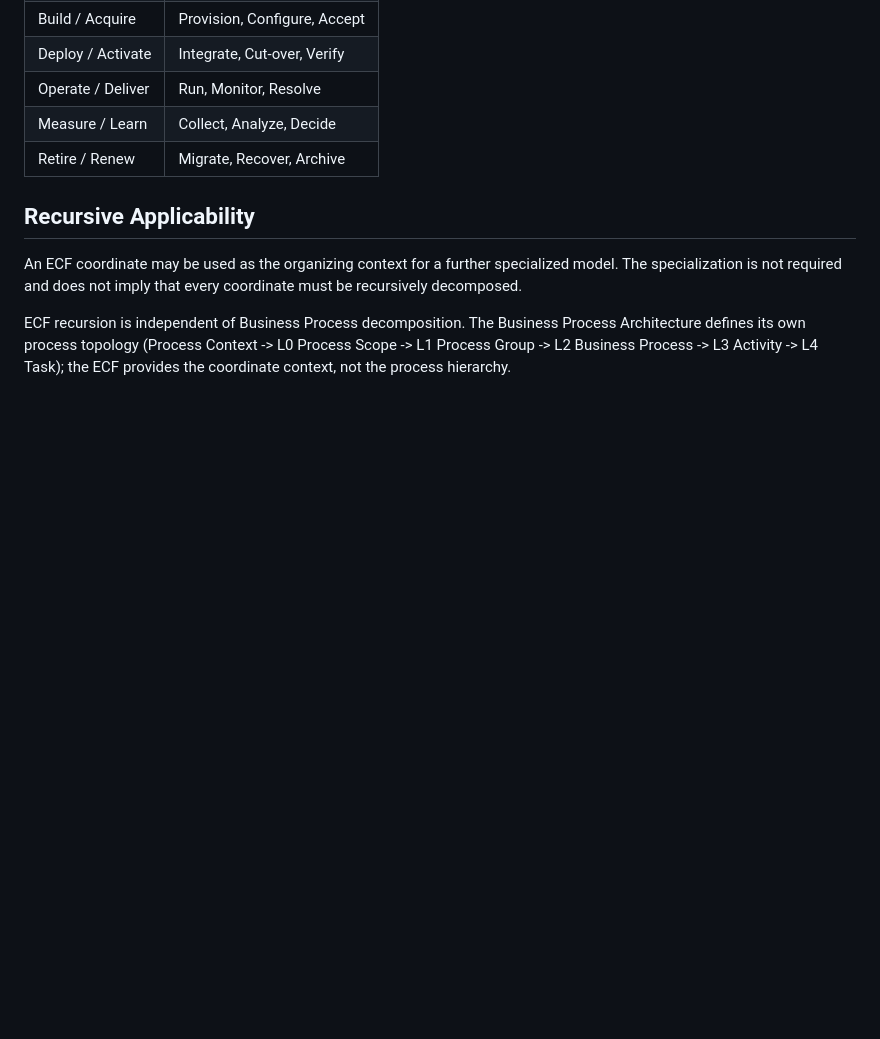
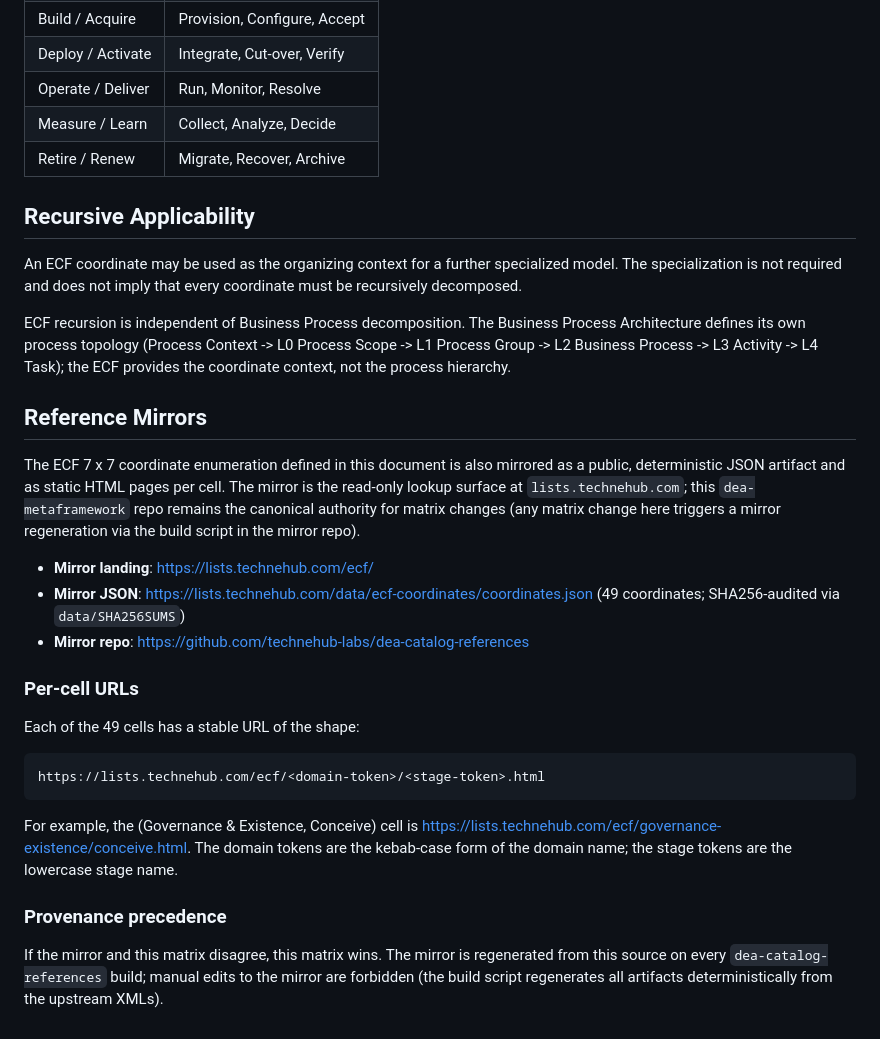
Before and after one commit to technehub-labs/dea-metaframework, a Markdown page: framework/matrix.md, the part around the change. Drawn GitHub-style; blank space fills up the shorter version.

Commit message:
docs: add Reference Mirrors section pointing at lists.technehub.com
The ECF 7x7 coordinate enumeration is mirrored as a public, deterministic JSON artifact + per-cell HTML pages at https://lists.technehub.com (technehub-labs/dea-catalog-references repo). This section documents the mirror contract:

- mirror landing: https://lists.technehub.com/ecf/
- mirror JSON: https://lists.technehub.com/data/ecf-coordinates/coordinates.json (49 coords; SHA256-audited)
- per-cell URL pattern: https://lists.technehub.com/ecf/<domain-token>/<stage-token>.html
- provenance precedence: this matrix wins; mirror is regenerated, not edited by hand

Refs: kanban #377, sub-task #414.

````diff
--- a/framework/matrix.md
+++ b/framework/matrix.md
@@ -156,3 +156,24 @@ Business Process Architecture defines its own process topology
 (Process Context -> L0 Process Scope -> L1 Process Group -> L2 Business
 Process -> L3 Activity -> L4 Task); the ECF provides the coordinate
 context, not the process hierarchy.
+## Reference Mirrors
+
+The ECF 7 x 7 coordinate enumeration defined in this document is also mirrored as a public, deterministic JSON artifact and as static HTML pages per cell. The mirror is the read-only lookup surface at `lists.technehub.com`; this `dea-metaframework` repo remains the canonical authority for matrix changes (any matrix change here triggers a mirror regeneration via the build script in the mirror repo).
+
+- **Mirror landing**: <https://lists.technehub.com/ecf/>
+- **Mirror JSON**: <https://lists.technehub.com/data/ecf-coordinates/coordinates.json> (49 coordinates; SHA256-audited via `data/SHA256SUMS`)
+- **Mirror repo**: <https://github.com/technehub-labs/dea-catalog-references>
+
+### Per-cell URLs
+
+Each of the 49 cells has a stable URL of the shape:
+
+```
+https://lists.technehub.com/ecf/<domain-token>/<stage-token>.html
+```
+
+For example, the (Governance & Existence, Conceive) cell is <https://lists.technehub.com/ecf/governance-existence/conceive.html>. The domain tokens are the kebab-case form of the domain name; the stage tokens are the lowercase stage name.
+
+### Provenance precedence
+
+If the mirror and this matrix disagree, this matrix wins. The mirror is regenerated from this source on every `dea-catalog-references` build; manual edits to the mirror are forbidden (the build script regenerates all artifacts deterministically from the upstream XMLs).
````
